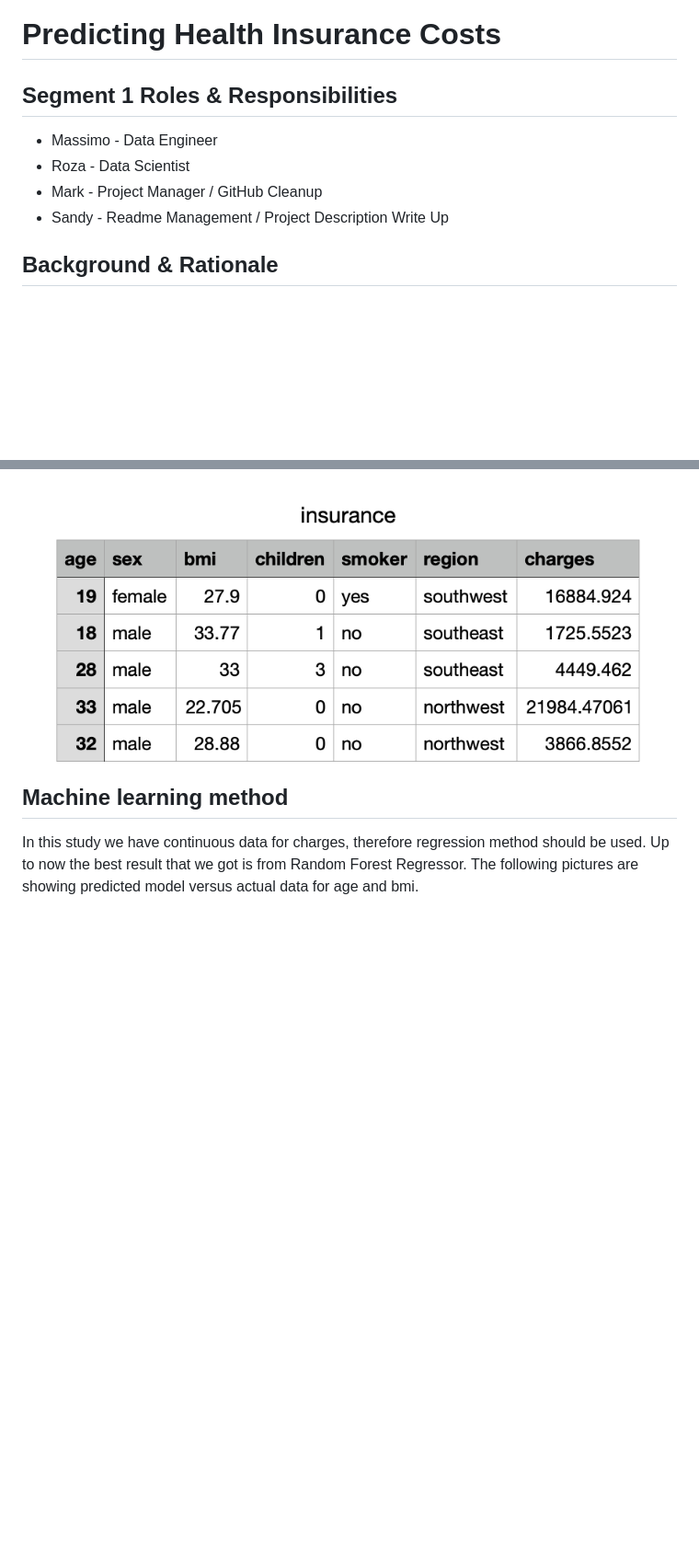
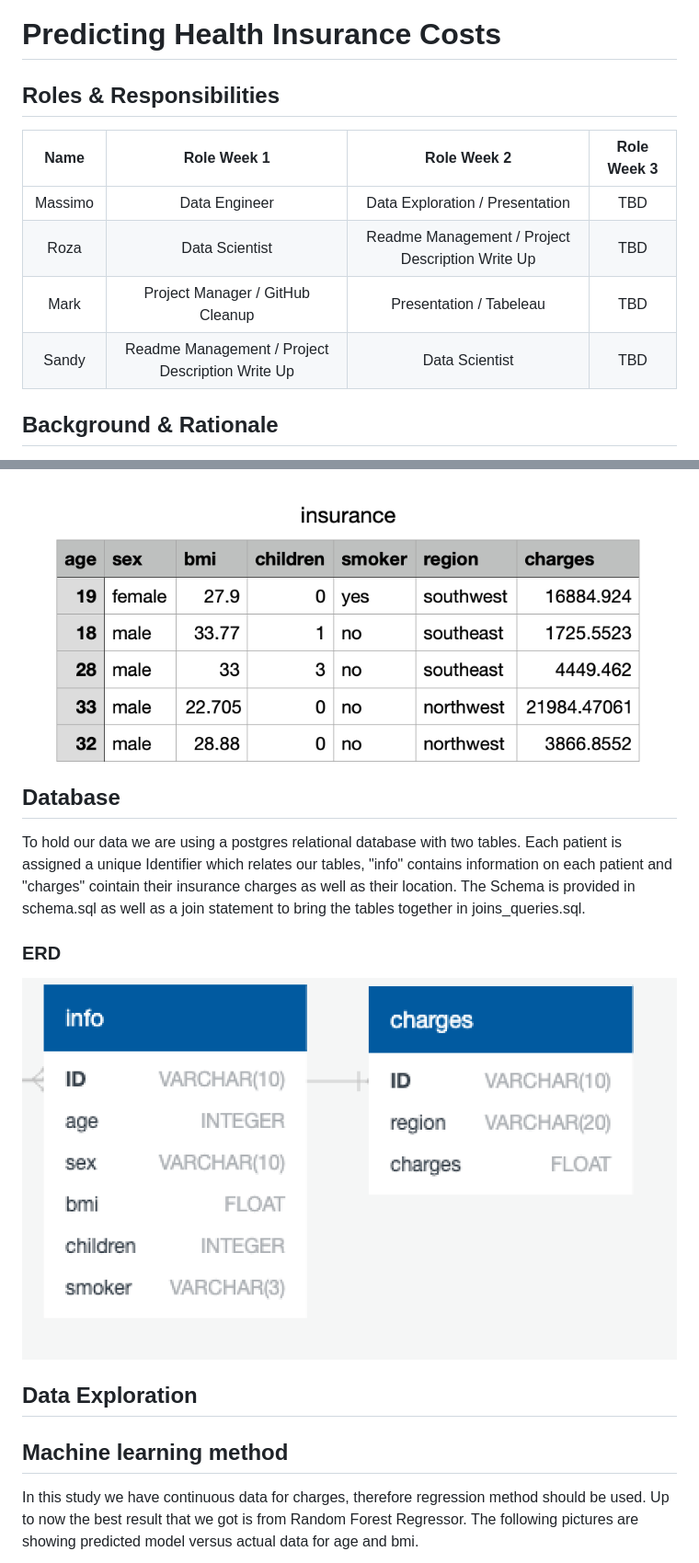
Before and after one commit to Smor-1/Health_Insurance_Cost_Prediction, a Markdown page: README.md, 2 parts joined by grey strips. Shown at 92% size. Drawn GitHub-style; blank space fills up the shorter version.

Commit message:
Update README.md
Cleaning up and updating

```diff
--- a/README.md
+++ b/README.md
@@ -1,11 +1,12 @@
 # Predicting Health Insurance Costs
 
-## Segment 1 Roles & Responsibilities
-
-* Massimo - Data Engineer
-* Roza - Data Scientist
-* Mark - Project Manager / GitHub Cleanup
-* Sandy - Readme Management / Project Description Write Up
+## Roles & Responsibilities
+|  Name  | Role Week 1 | Role Week 2 |  Role Week 3 |
+|:--------:|:--------:|:--------:|:--------:|
+| Massimo | Data Engineer  |  Data Exploration / Presentation |  TBD  |
+| Roza | Data Scientist  |  Readme Management / Project Description Write Up  |  TBD  |
+| Mark | Project Manager / GitHub Cleanup  |  Presentation / Tabeleau |  TBD  |
+| Sandy | Readme Management / Project Description Write Up  |  Data Scientist |  TBD  |
 
 ## Background & Rationale
 
@@ -32,6 +33,17 @@ There are seven columns in this dataset:
 
 ![Image](Insurance.png)
 
+## Database
+To hold our data we are using a postgres relational database with two tables. Each patient is assigned a unique Identifier which relates our tables, "info" contains information on each patient and "charges" cointain their insurance charges as well as their location. The Schema is provided in schema.sql as well as a join statement to bring the tables together in joins_queries.sql.
+
+### ERD
+
+![Image](Resources/Database_ERD.png)
+
+## Data Exploration
+
+
+
 ## Machine learning method
 In this study we have continuous data for charges, therefore regression method should be used. Up to now the best result that we got is from Random Forest Regressor. The following pictures are showing predicted model versus actual data for age and bmi.
 
```
Also changed, not shown: other parts of README.md (+0 -6 lines).
